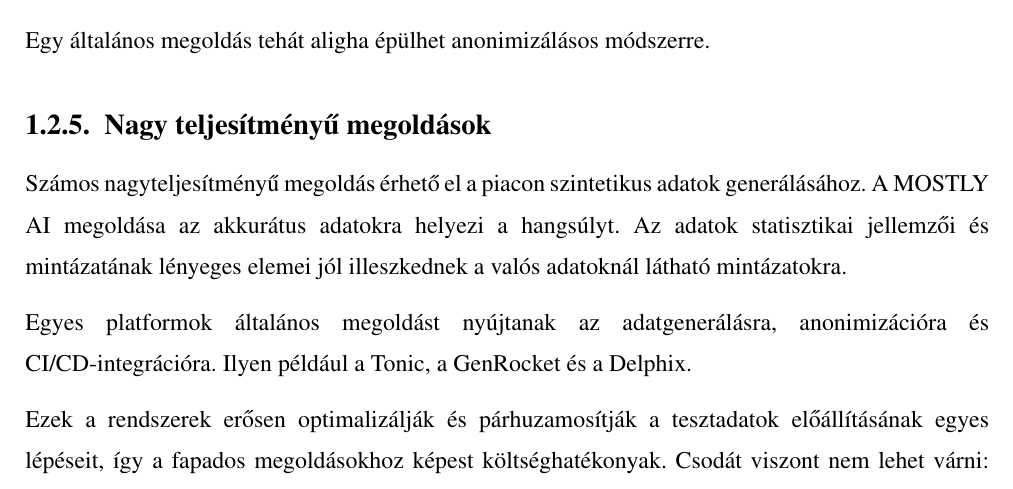
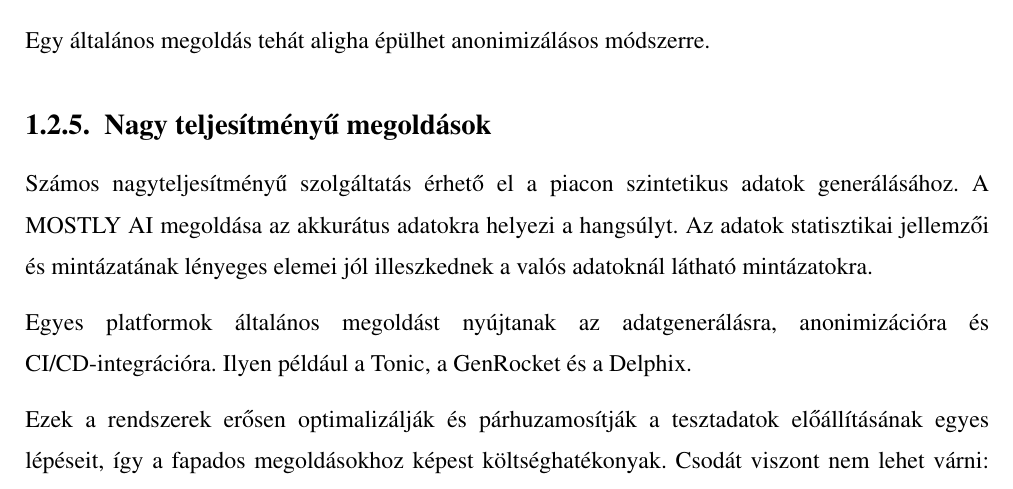
Before and after one commit to davidsusu/holodb-tdk, a LaTeX thesis (dolgozat/src/index.tex): part of page 9 of 51, cut so that both start at the same text. Compiled offline with pdfLaTeX.

Commit message:
Updated: 1 file changed, 1 insertion(+), 1 deletion(-)
M  dolgozat/src/index.tex

```diff
--- a/dolgozat/src/index.tex
+++ b/dolgozat/src/index.tex
@@ -234,7 +234,7 @@ Egy általános megoldás tehát aligha épülhet anonimizálásos módszerre.
 
 \subsection{Nagy teljesítményű megoldások}
 
-Számos nagyteljesítményű megoldás érhető el a piacon szintetikus adatok generálásához.
+Számos nagyteljesítményű szolgáltatás érhető el a piacon szintetikus adatok generálásához.
 A MOSTLY AI megoldása az akkurátus adatokra helyezi a hangsúlyt.
 Az adatok statisztikai jellemzői és mintázatának lényeges elemei
 jól illeszkednek a valós adatoknál látható mintázatokra.
```
